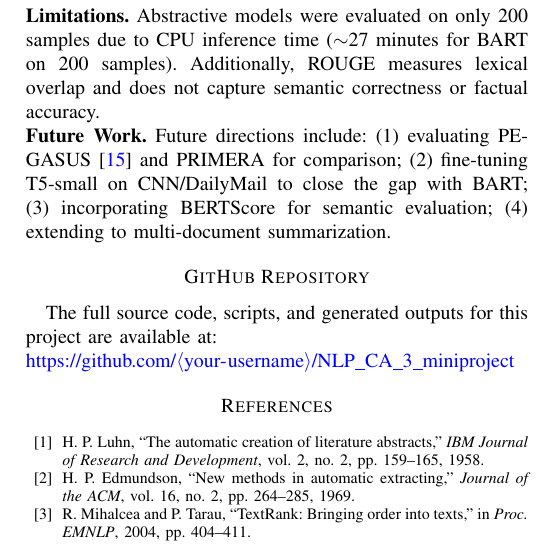
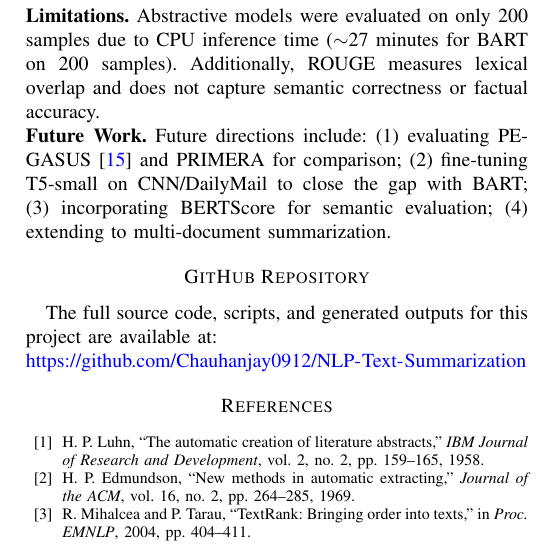
Before and after one commit to Chauhanjay0912/NLP-Text-Summarization, a LaTeX paper (report.tex): part of one column of page 4 of 4, cut so that both start at the same text. Compiled offline with pdfLaTeX.

Commit message:
Update GitHub URL in report and README

```diff
--- a/report.tex
+++ b/report.tex
@@ -464,7 +464,7 @@ evaluation; (4) extending to multi-document summarization.
 
 The full source code, scripts, and generated outputs for this project are
 available at:\\
-\url{https://github.com/<your-username>/NLP_CA_3_miniproject}
+\url{https://github.com/Chauhanjay0912/NLP-Text-Summarization}
 
 % ─────────────────────────────────────────────────────────────────────
 \begin{thebibliography}{00}
```
Also changed, not shown: README.md.
